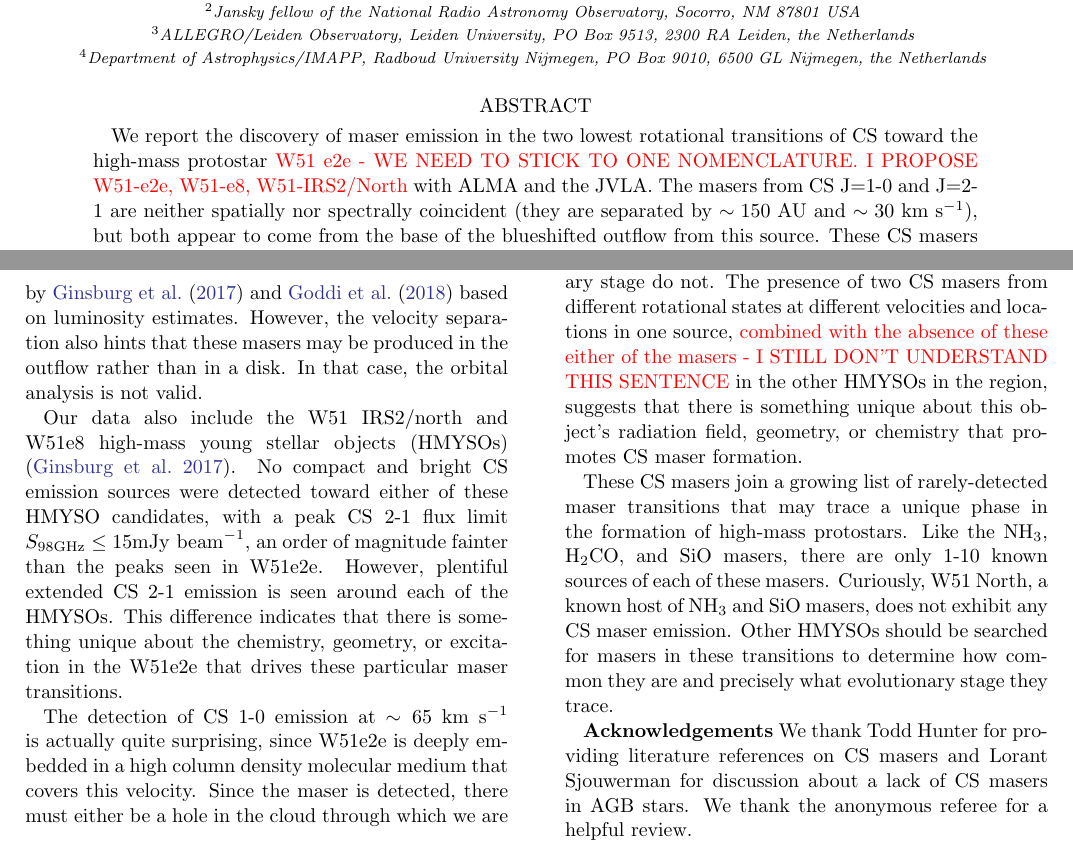
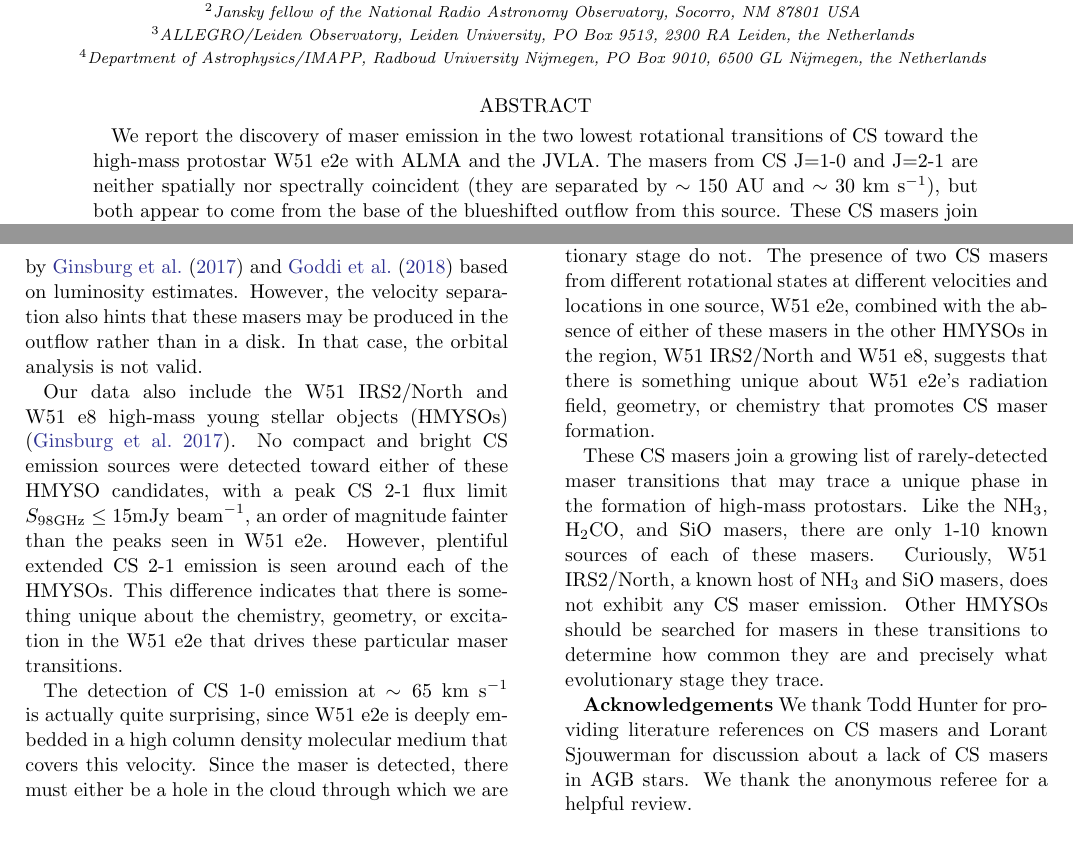
Before and after one commit to keflavich/w51csmasers, a LaTeX paper (cs_maser.tex): two parts of pages 1 and 4 of 6, joined at a grey line, cut so that both start at the same text. Compiled offline with pdfLaTeX.

Commit message:
regularize names

```diff
--- a/cs_maser.tex
+++ b/cs_maser.tex
@@ -20,9 +20,7 @@
 
 \begin{abstract}
 We report the discovery of maser emission in the two lowest rotational
-transitions of CS toward the high-mass protostar
-{\color{red} W51 e2e - WE NEED TO STICK TO ONE NOMENCLATURE. I PROPOSE W51-e2e, W51-e8, W51-IRS2/North} with ALMA and the
-JVLA.
+transitions of CS toward the high-mass protostar W51 e2e with ALMA and the JVLA.
 The masers from CS J=1-0 and J=2-1 are neither spatially nor spectrally
 coincident (they are separated by $\sim150$ AU and $\sim30$ \kms), but both
 appear to come from the base of the blueshifted outflow from this source.
@@ -271,18 +269,18 @@ in the outflow rather than in a disk.  In that case, the orbital analysis
 is not valid.
 
 
-Our data also include the W51 IRS2/north and W51e8 high-mass young stellar
+Our data also include the W51 IRS2/North and W51 e8 high-mass young stellar
 objects (HMYSOs) \citep{Ginsburg2017a}.  No compact and bright CS emission
 sources were detected
 toward either of these HMYSO candidates, with a peak CS 2-1 flux limit ${S_{98
 \mathrm{GHz}} \leq 15 \mathrm{mJy~\perbeam}}$, an order of magnitude fainter
-than the peaks seen in W51e2e.  However, plentiful extended CS 2-1 emission is
+than the peaks seen in W51 e2e.  However, plentiful extended CS 2-1 emission is
 seen around each of the HMYSOs.  This difference indicates that there is
-something unique about the chemistry, geometry, or excitation in the W51e2e
+something unique about the chemistry, geometry, or excitation in the W51 e2e
 that drives these particular maser transitions.
 
 The detection of CS 1-0 emission at $\sim65$ \kms is actually quite surprising,
-since W51e2e is deeply embedded in a high column density molecular medium that
+since W51 e2e is deeply embedded in a high column density molecular medium that
 covers this velocity.
 % {\color{red} IS THIS TRUE? YOU ONLY SHOW  CHANNEL MAPS OF THE 2-1 , BUT NO THE
 % 1-0. DOES IT LOOK LIKE FG. 3?}  In 1-0, we ONLY detect the maser, nothing else.
@@ -335,20 +333,18 @@ hints that these maser models may apply in both environments.
 We have detected two emission lines from the J=2-1 and J=1-0 transitions of CS
 with high brightness temperature ($\geq$6800~K) indicating that these lines are masers.
 This is the first reported detection of maser emission from CS.
-While the HMYSO W51e2e exhibits these masers, several neighboring HMYSOs that
-are similar in luminosity, core mass, and apparent evolutionary stage
-do not.  The presence of two CS masers from different rotational states
-at different velocities and locations in one source,
-{\color{red}  combined with the absence of these
-either of the masers - I STILL DON'T UNDERSTAND THIS SENTENCE}
-in the other HMYSOs in the region, suggests that
-there is something unique about this object's radiation field, geometry, or
-chemistry that promotes CS maser formation.
+While the HMYSO W51 e2e exhibits these masers, several neighboring HMYSOs that
+are similar in luminosity, core mass, and apparent evolutionary stage do not.
+The presence of two CS masers from different rotational states at different
+velocities and locations in one source, W51 e2e, combined with the absence of
+either of these masers in the other HMYSOs in the region, W51 IRS2/North and W51
+e8, suggests that there is something unique about W51 e2e's radiation field,
+geometry, or chemistry that promotes CS maser formation.
 
 These CS masers join a growing list of rarely-detected maser transitions
 that may trace a unique phase in the formation of high-mass protostars.
 Like the NH$_3$, H$_2$CO, and SiO masers, there are only 1-10 known sources of
-each of these masers.  Curiously, W51 North, a known host of NH$_3$ and SiO masers,
+each of these masers.  Curiously, W51 IRS2/North, a known host of NH$_3$ and SiO masers,
 does not exhibit any CS maser emission.  Other HMYSOs should be searched for
 masers in these transitions to determine how common they are and precisely
 what evolutionary stage they trace.
```
Also changed, not shown: cs_maser.tex (6 more changed lines).
